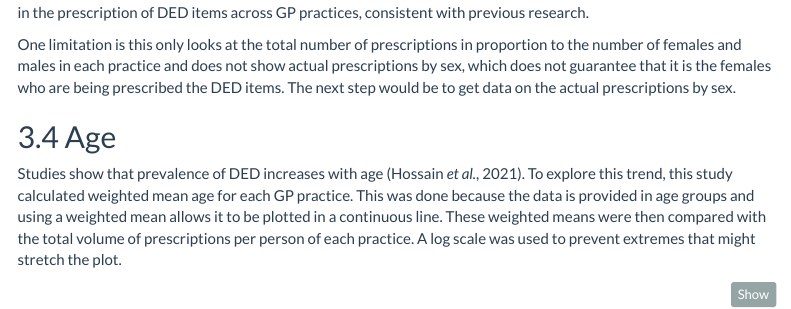
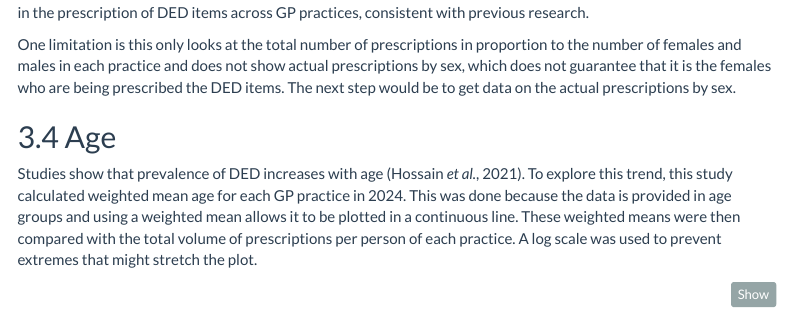
Before and after one commit to jameskwokmcpartlin-debug/B249281, an R Markdown document (docs/index.Rmd): the page in a window 1100 px wide, from 2520 px down. Rendered offline with R 4.5, knitr and Pandoc, with nearby package versions; some code elsewhere in the file could not run offline; menus at the side of the page are left out; column names are cleaned by a stand-in for the janitor package.

Commit message:
To submit

````diff
--- a/docs/index.Rmd
+++ b/docs/index.Rmd
@@ -262,7 +262,7 @@ One limitation is this only looks at the total number of prescriptions in propor
 
 ## Age
 
-Studies show that prevalence of DED increases with age [@hossain2021]. To explore this trend, this study calculated weighted mean age for each GP practice. This was done because the data is provided in age groups and using a weighted mean allows it to be plotted in a continuous line. These weighted means were then compared with the total volume of prescriptions per person of each practice. A log scale was used to prevent extremes that might stretch the plot.
+Studies show that prevalence of DED increases with age [@hossain2021]. To explore this trend, this study calculated weighted mean age for each GP practice in 2024. This was done because the data is provided in age groups and using a weighted mean allows it to be plotted in a continuous line. These weighted means were then compared with the total volume of prescriptions per person of each practice. A log scale was used to prevent extremes that might stretch the plot.
 
 ```{r}
 # Calculates weighted mean ages for each GP practice.
````
